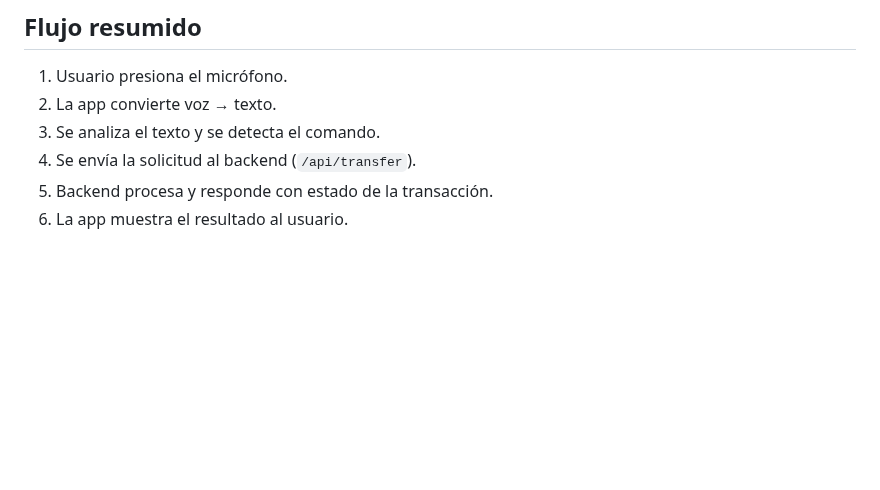
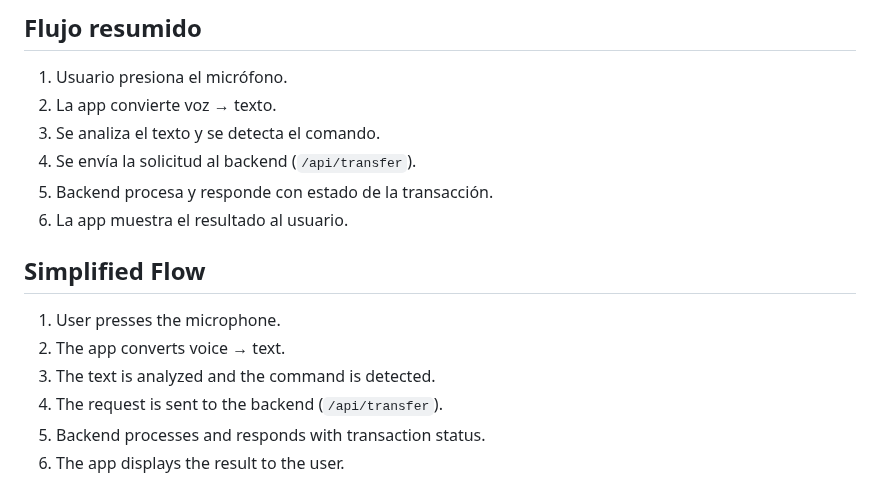
Before and after one commit to DennysJ/KaizenCode, a Markdown page: README.md, the part around the change. Rendered like a GitHub page; blank space fills up the shorter version.

```diff
--- a/README.md
+++ b/README.md
@@ -169,6 +169,15 @@ KaizenApp allows the user to **speak a command**, the system processes it into t
 5. Backend procesa y responde con estado de la transacción.
 6. La app muestra el resultado al usuario.
 
+
+## Simplified Flow
+1. User presses the microphone.
+2. The app converts voice → text.
+3. The text is analyzed and the command is detected.
+4. The request is sent to the backend (`/api/transfer`).
+5. Backend processes and responds with transaction status.
+6. The app displays the result to the user.
+
 <div align="center">
   <img src="https://github.com/DennysJ/KaizenCode/blob/main/Img-Kaizen/view.jpg" width="500">
 </div>
```
